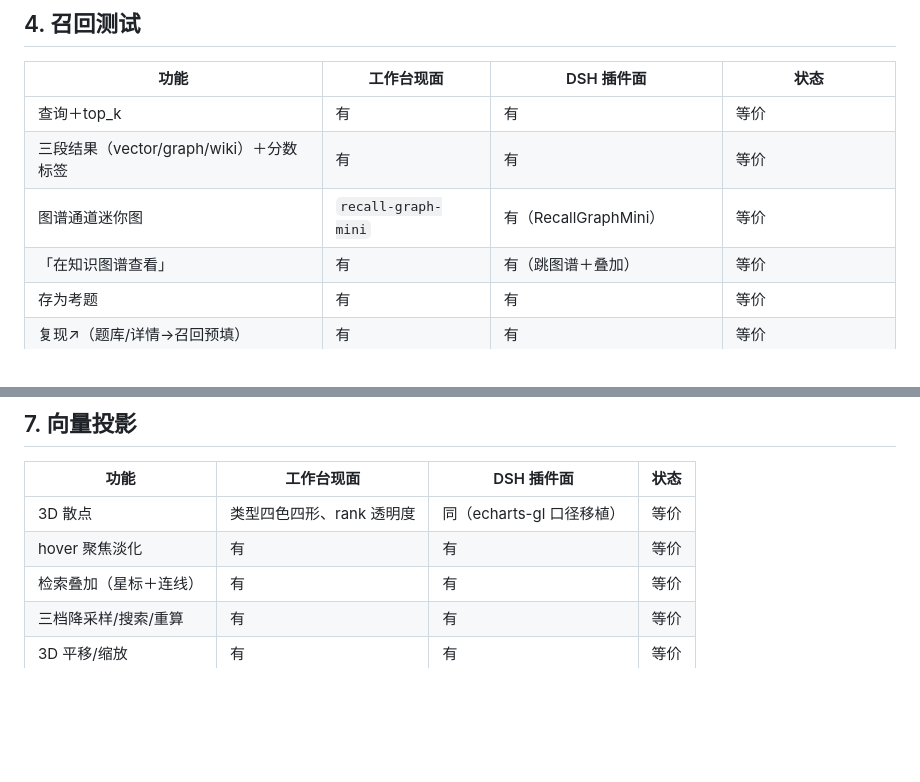
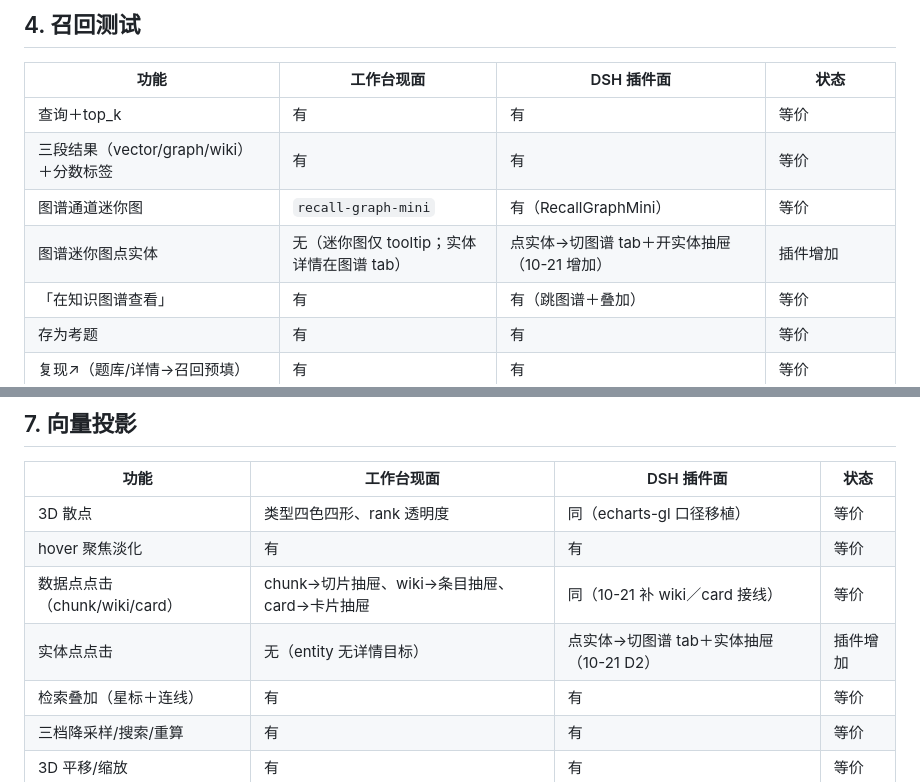
Before and after one commit to chenzhiya77/dsh-harness-rag, a Markdown page: docs/equivalence.md, 2 parts joined by grey strips. Rendered like a GitHub page; blank space fills up the shorter version.

Commit message:
docs(panel): record read-tab interaction close-out
Capture the decisions, measurements, hand verification, and equivalence rows
for the eval, projection, and recall drill-downs.

```diff
--- a/docs/equivalence.md
+++ b/docs/equivalence.md
@@ -66,6 +66,7 @@
 | 查询＋top_k | 有 | 有 | 等价 |
 | 三段结果（vector/graph/wiki）＋分数标签 | 有 | 有 | 等价 |
 | 图谱通道迷你图 | `recall-graph-mini` | 有（RecallGraphMini） | 等价 |
+| 图谱迷你图点实体 | 无（迷你图仅 tooltip；实体详情在图谱 tab） | 点实体→切图谱 tab＋开实体抽屉（10-21 增加） | 插件增加 |
 | 「在知识图谱查看」 | 有 | 有（跳图谱＋叠加） | 等价 |
 | 存为考题 | 有 | 有 | 等价 |
 | 复现↗（题库/详情→召回预填） | 有 | 有 | 等价 |
@@ -105,6 +106,8 @@
 |---|---|---|---|
 | 3D 散点 | 类型四色四形、rank 透明度 | 同（echarts-gl 口径移植） | 等价 |
 | hover 聚焦淡化 | 有 | 有 | 等价 |
+| 数据点点击（chunk/wiki/card） | chunk→切片抽屉、wiki→条目抽屉、card→卡片抽屉 | 同（10-21 补 wiki／card 接线） | 等价 |
+| 实体点点击 | 无（entity 无详情目标） | 点实体→切图谱 tab＋实体抽屉（10-21 D2） | 插件增加 |
 | 检索叠加（星标＋连线） | 有 | 有 | 等价 |
 | 三档降采样/搜索/重算 | 有 | 有 | 等价 |
 | 3D 平移/缩放 | 有 | 有 | 等价 |
```
Also changed, not shown: docs/plans/2026-10-21-eval-vector-recall-plan.md (added, +116 -0 lines), docs/specs/2026-10-21-eval-vector-recall-spec.md (added, +116 -0 lines).
